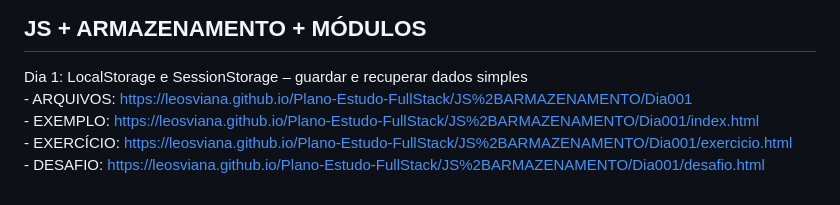
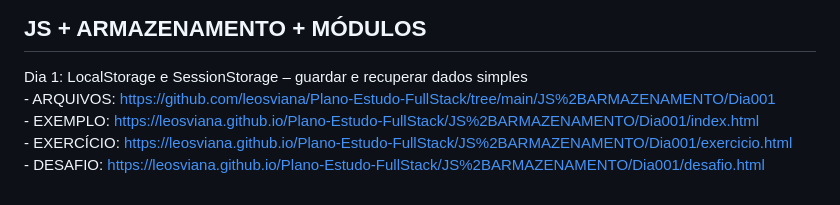
Before and after one commit to leosviana/Plano-Estudo-FullStack, a Markdown page: README.md, the part around the change. Rendered like a GitHub page.

Commit message:
atual. doc

```diff
--- a/README.md
+++ b/README.md
@@ -72,7 +72,7 @@ Aqui estarei depositando todo aprendizado para ser um desenvolvedor fullstack.
 
 ## JS + ARMAZENAMENTO + MÓDULOS
   Dia 1: LocalStorage e SessionStorage – guardar e recuperar dados simples
-    - ARQUIVOS: https://leosviana.github.io/Plano-Estudo-FullStack/JS%2BARMAZENAMENTO/Dia001
+    - ARQUIVOS: https://github.com/leosviana/Plano-Estudo-FullStack/tree/main/JS%2BARMAZENAMENTO/Dia001
     - EXEMPLO: https://leosviana.github.io/Plano-Estudo-FullStack/JS%2BARMAZENAMENTO/Dia001/index.html
     - EXERCÍCIO: https://leosviana.github.io/Plano-Estudo-FullStack/JS%2BARMAZENAMENTO/Dia001/exercicio.html
     - DESAFIO: https://leosviana.github.io/Plano-Estudo-FullStack/JS%2BARMAZENAMENTO/Dia001/desafio.html
```
